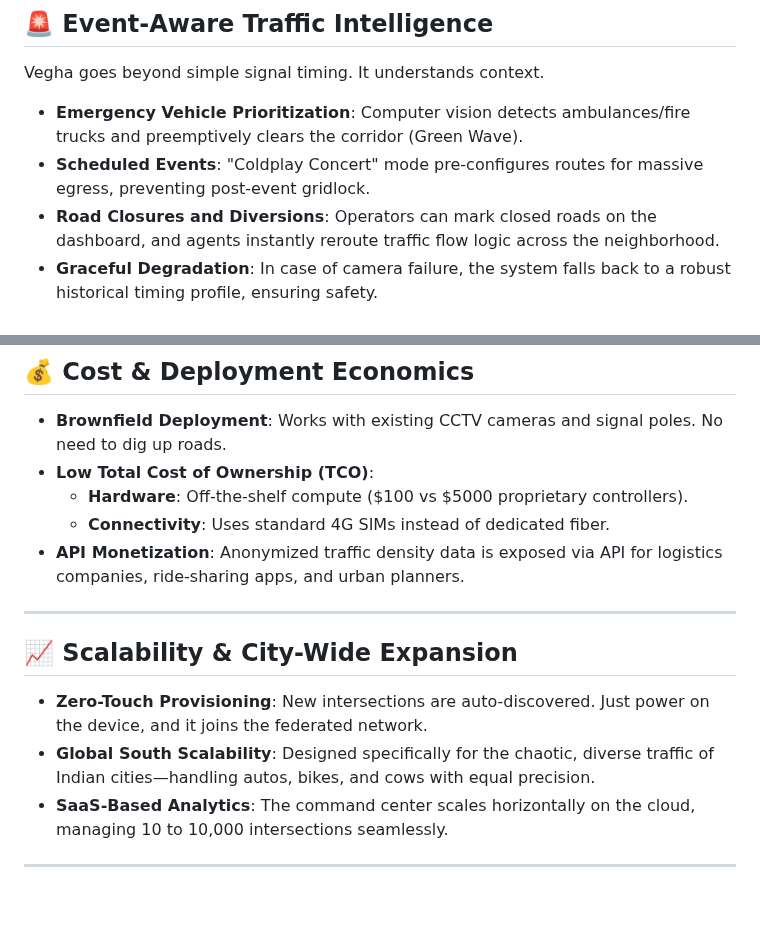
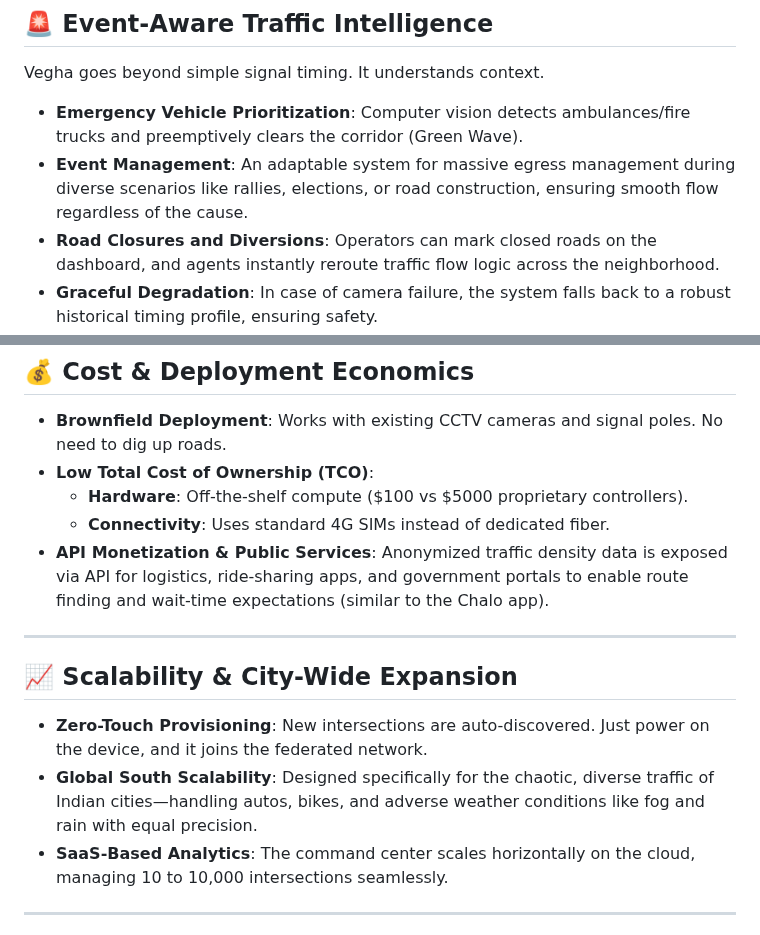
Before and after one commit to vinayakyadav2709/vehga-hackwithwinter, a Markdown page: README.md, 2 parts joined by grey strips. Drawn GitHub-style; blank space fills up the shorter version.

Commit message:
edited few points in readme

```diff
--- a/README.md
+++ b/README.md
@@ -169,7 +169,7 @@ We address the critical challenge of privacy in surveillance.
 Vegha goes beyond simple signal timing. It understands context.
 
 *   **Emergency Vehicle Prioritization**: Computer vision detects ambulances/fire trucks and preemptively clears the corridor (Green Wave).
-*   **Scheduled Events**: "Coldplay Concert" mode pre-configures routes for massive egress, preventing post-event gridlock.
+*   **Event Management**: An adaptable system for massive egress management during diverse scenarios like rallies, elections, or road construction, ensuring smooth flow regardless of the cause.
 *   **Road Closures and Diversions**: Operators can mark closed roads on the dashboard, and agents instantly reroute traffic flow logic across the neighborhood.
 *   **Graceful Degradation**: In case of camera failure, the system falls back to a robust historical timing profile, ensuring safety.
 
@@ -181,14 +181,14 @@ Vegha goes beyond simple signal timing. It understands context.
 *   **Low Total Cost of Ownership (TCO)**:
     *   **Hardware**: Off-the-shelf compute ($100 vs $5000 proprietary controllers).
     *   **Connectivity**: Uses standard 4G SIMs instead of dedicated fiber.
-*   **API Monetization**: Anonymized traffic density data is exposed via API for logistics companies, ride-sharing apps, and urban planners.
+*   **API Monetization & Public Services**: Anonymized traffic density data is exposed via API for logistics, ride-sharing apps, and government portals to enable route finding and wait-time expectations (similar to the Chalo app).
 
 ---
 
 ## 📈 Scalability & City-Wide Expansion
 
 *   **Zero-Touch Provisioning**: New intersections are auto-discovered. Just power on the device, and it joins the federated network.
-*   **Global South Scalability**: Designed specifically for the chaotic, diverse traffic of Indian cities—handling autos, bikes, and cows with equal precision.
+*   **Global South Scalability**: Designed specifically for the chaotic, diverse traffic of Indian cities—handling autos, bikes, and adverse weather conditions like fog and rain with equal precision.
 *   **SaaS-Based Analytics**: The command center scales horizontally on the cloud, managing 10 to 10,000 intersections seamlessly.
 
 ---
```
